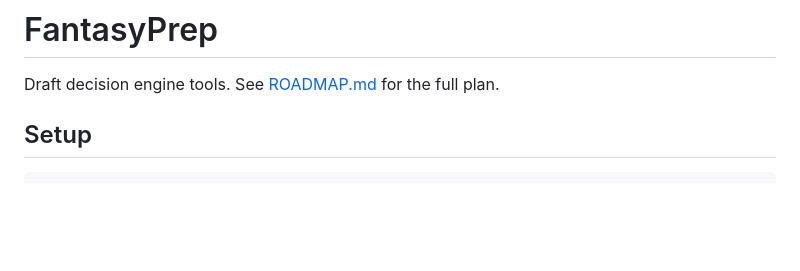
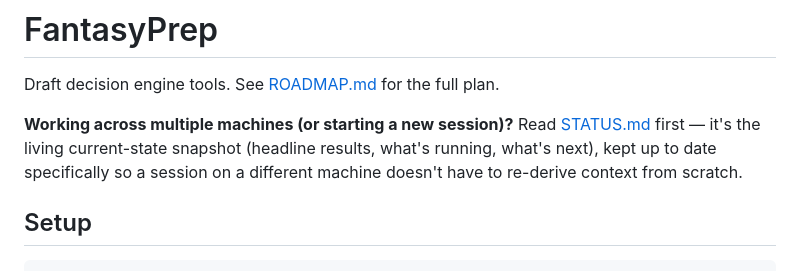
Before and after one commit to NickWarshak/FantasyPrep, a Markdown page: README.md, the part around the change. Rendered like a GitHub page; blank space fills up the shorter version.

```diff
--- a/README.md
+++ b/README.md
@@ -1,6 +1,11 @@
 # FantasyPrep
 
 Draft decision engine tools. See [ROADMAP.md](ROADMAP.md) for the full plan.
+
+**Working across multiple machines (or starting a new session)?** Read
+[STATUS.md](STATUS.md) first — it's the living current-state snapshot (headline
+results, what's running, what's next), kept up to date specifically so a session on
+a different machine doesn't have to re-derive context from scratch.
 
 ## Setup
 
```
Also changed, not shown: STATUS.md (added, +106 -0 lines).
